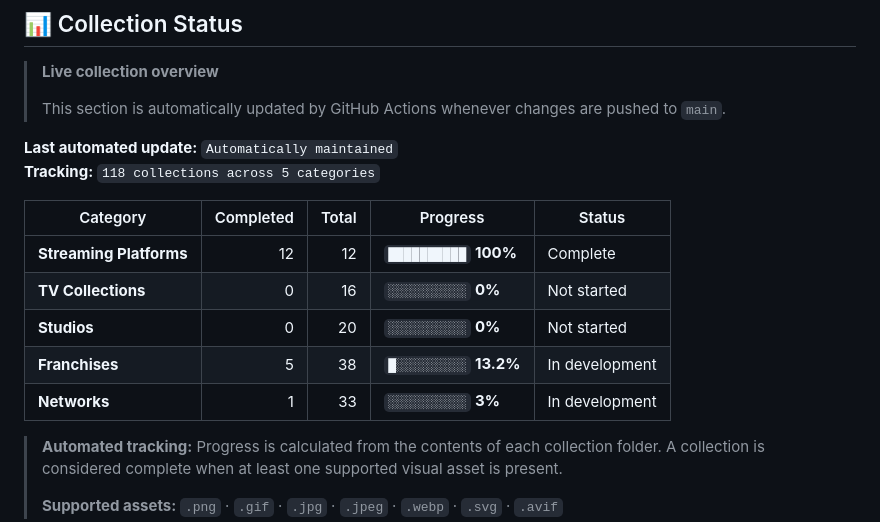
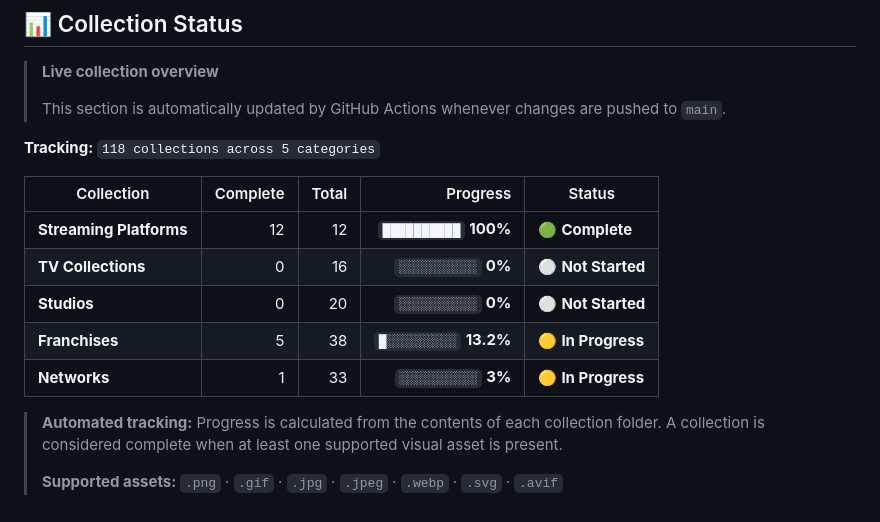
Before and after one commit to IkoMosiEntertainmentHub/Nuvio-Logo-Collection, a Markdown page: README.md, the part around the change. GitHub-like rendering.

```diff
--- a/README.md
+++ b/README.md
@@ -34,18 +34,17 @@ I am acting as a collector and organizer of these materials, not as their creato
 >
 > This section is automatically updated by GitHub Actions whenever changes are pushed to `main`.
 
-**Last automated update:** `Automatically maintained`
 **Tracking:** `118 collections across 5 categories`
 
 <!-- COLLECTION_PROGRESS_START -->
 
-| Category | Completed | Total | Progress | Status |
-| --- | ---: | ---: | --- | --- |
-| **Streaming Platforms** | 12 | 12 | `██████████` **100%** | Complete |
-| **TV Collections** | 0 | 16 | `░░░░░░░░░░` **0%** | Not started |
-| **Studios** | 0 | 20 | `░░░░░░░░░░` **0%** | Not started |
-| **Franchises** | 5 | 38 | `█░░░░░░░░░` **13.2%** | In development |
-| **Networks** | 1 | 33 | `░░░░░░░░░░` **3%** | In development |
+| Collection | Complete | Total | Progress | Status |
+| --- | ---: | ---: | ---: | --- |
+| **Streaming Platforms** | 12 | 12 | `██████████` **100%** | 🟢 **Complete** |
+| **TV Collections** | 0 | 16 | `░░░░░░░░░░` **0%** | ⚪ **Not Started** |
+| **Studios** | 0 | 20 | `░░░░░░░░░░` **0%** | ⚪ **Not Started** |
+| **Franchises** | 5 | 38 | `█░░░░░░░░░` **13.2%** | 🟡 **In Progress** |
+| **Networks** | 1 | 33 | `░░░░░░░░░░` **3%** | 🟡 **In Progress** |
 
 <!-- COLLECTION_PROGRESS_END -->
 
```
